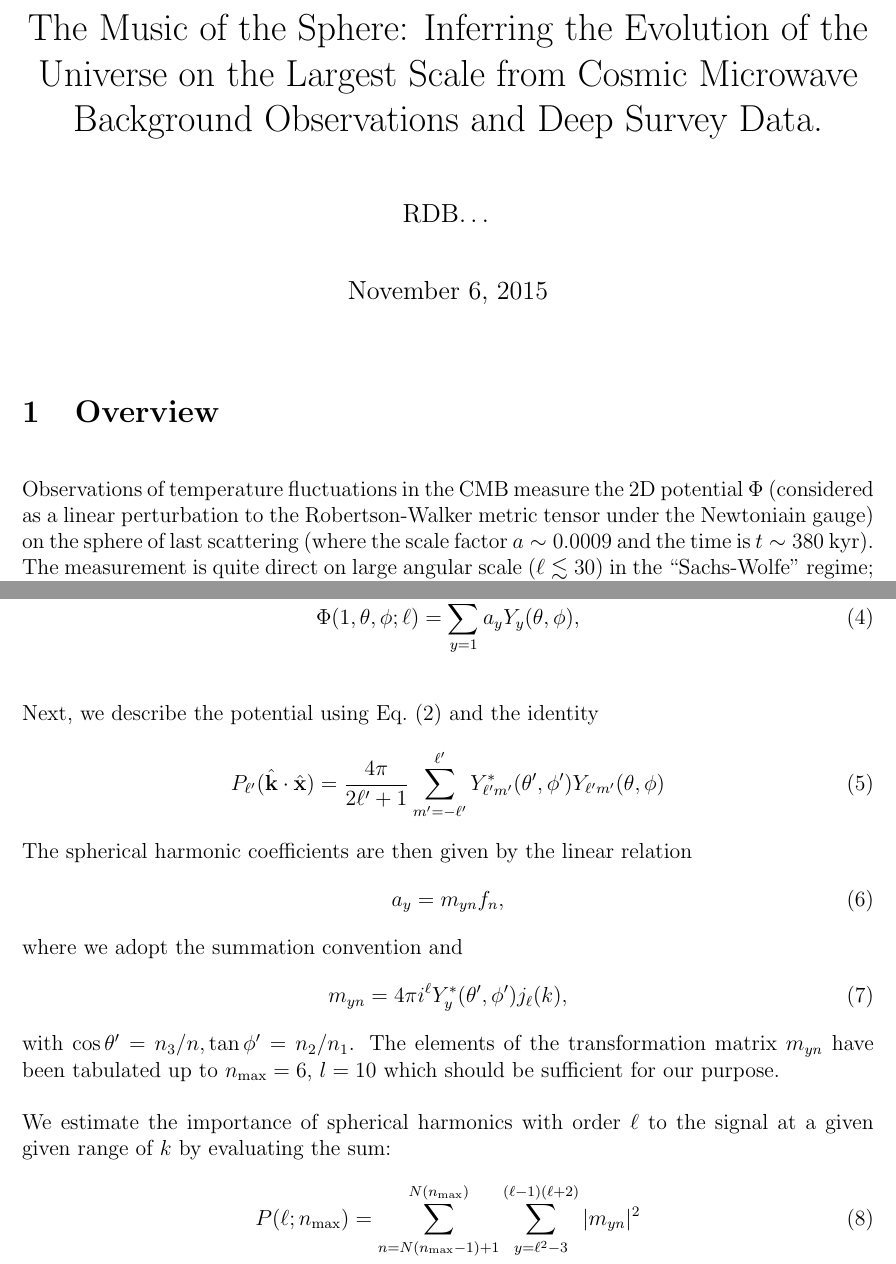
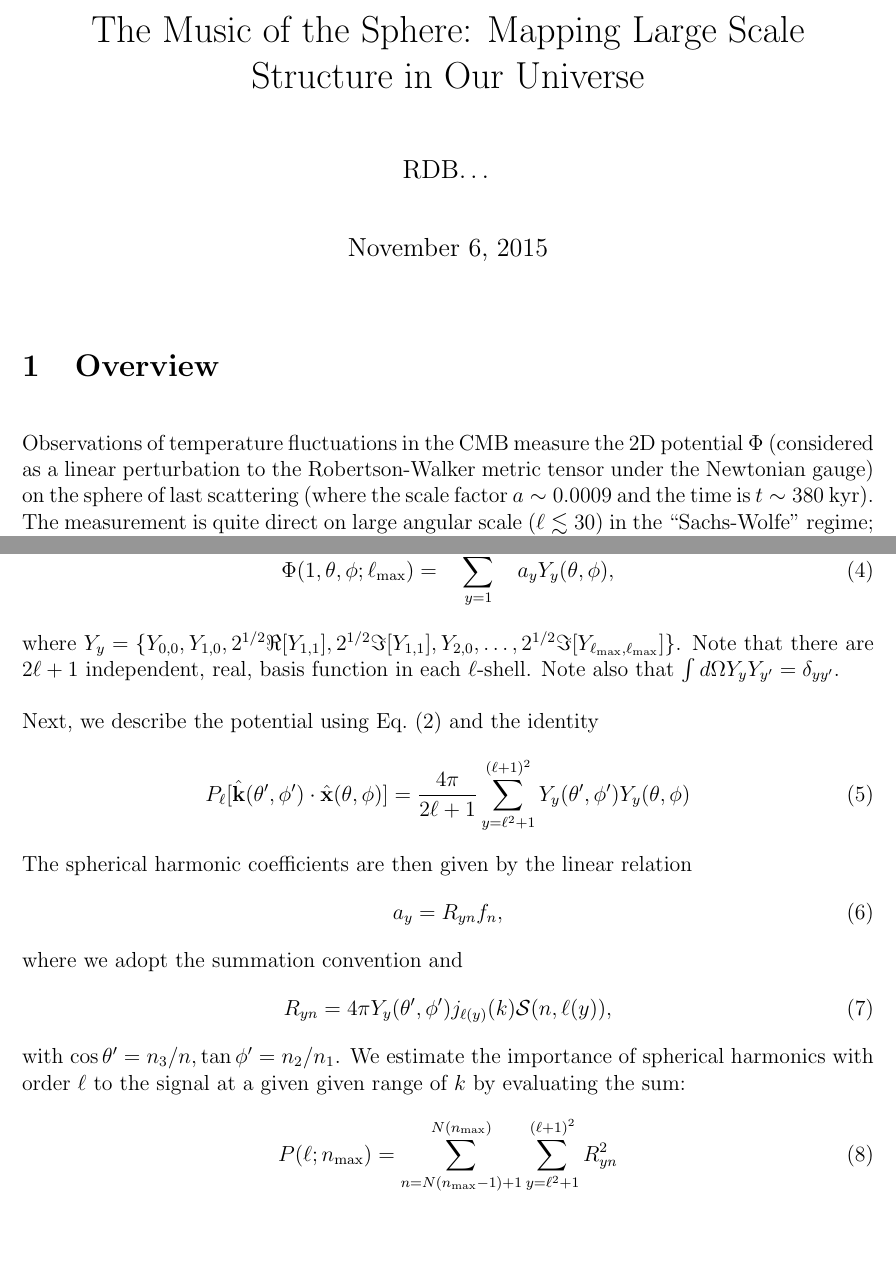
Before and after one commit to LaurencePeanuts/Music, a LaTeX document (doc/music.tex): two parts of pages 1 and 8 of 9, joined at a grey line, cut so that both start at the same text, the shorter picture padded with empty space. Compiled offline with pdfLaTeX.

Commit message:
some tweaks

```diff
--- a/doc/music.tex
+++ b/doc/music.tex
@@ -13,12 +13,12 @@
 \parskip = 0.2in
 \parindent = 0.0in
 
-\title{The Music of the Sphere: Inferring the Evolution of the Universe on the Largest Scale from Cosmic Microwave Background Observations and Deep Survey Data.}
+\title{The Music of the Sphere: Mapping Large Scale Structure in Our Universe }
 \author{RDB\dots}
 \begin{document}
 \maketitle
 \section{Overview}
-Observations of temperature fluctuations in the CMB measure the 2D potential $\Phi$ (considered as a linear perturbation to the Robertson-Walker metric tensor under the Newtoniain gauge) on the sphere of last scattering (where the scale factor $a\sim0.0009$ and the time is $t\sim380$~kyr). The measurement is quite direct on large angular scale ($\ell\lesssim30$) in the ``Sachs-Wolfe'' regime; it is indirect on small angular scales where velocity and density perturbations are more important, which are linearly related to the potential perturbation. It is also possible, at least in principle, to learn about the first and second radial derivatives of this potential through studying the polarization. This 2D potential is derived from a 3D potential which fills the sphere and extends beyond our horizon. This potential is derived from one specific realization of an initial Fourier spectrum of inferred type and statistical properties.  This paper reports on an investigation of what can be learned, at least in principle, about the 3D potential at the time of recombination from the 2D information. Furthermore, any set of Fourier components can be evolved assuming the now standard ``Flat $\Lambda$ CDM'' cosmology and connected to the potential information derivable from large surveys conducted out to modest redshift. What is being discussed here is an exercise in basic cartography and not in measuring the physical behavior of the universe at either early or late times. As with many such exercises the goal is to understand the approximate arrangement of structure within the observable universe on the largest linear scales. We shall be more concerned with the topological organization of this structure than with precise measurement. However, success in this endeavor ought to improve the investigation of physics questions through contributing constraining priors to Bayesian inference studies.
+Observations of temperature fluctuations in the CMB measure the 2D potential $\Phi$ (considered as a linear perturbation to the Robertson-Walker metric tensor under the Newtonian gauge) on the sphere of last scattering (where the scale factor $a\sim0.0009$ and the time is $t\sim380$~kyr). The measurement is quite direct on large angular scale ($\ell\lesssim30$) in the ``Sachs-Wolfe'' regime; it is indirect on small angular scales where velocity and density perturbations are more important, which are linearly related to the potential perturbation. It is also possible, at least in principle, to learn about the first and second radial derivatives of this potential through studying the polarization. This 2D potential is derived from a 3D potential which fills the sphere and extends beyond our horizon. This potential is derived from one specific realization of an initial Fourier spectrum of inferred type and statistical properties.  This paper reports on an investigation of what can be learned, at least in principle, about the 3D potential at the time of recombination from the 2D information. Furthermore, any set of Fourier components can be evolved assuming the now standard ``Flat $\Lambda$ CDM'' cosmology and connected to the potential information derivable from large surveys conducted out to modest redshift. What is being discussed here is an exercise in basic cartography and not in measuring the physical behavior of the universe at either early or late times. As with many such exercises the goal is to understand the approximate arrangement of structure within the observable universe on the largest linear scales. We shall be more concerned with the topological organization of this structure than with precise measurement. However, success in this endeavor ought to improve the investigation of physics questions through contributing constraining priors to Bayesian inference studies.
 
 In Sec. 2, we discuss the basic assumptions that we will make in our idealized versions of the problem. This is followed in Sec. 3 by a description o fate Fourier representation of the 3D potential and its relationship to the spherical harmonic decomposition on the last scattering sphere. The nesting of equipotential contours on the last scattering photosphere is analyzed in Sec. 4 and this is generalized to surfaces in 3D in the following section.  The relationship between the 2D and 3D equipotentials is discussed in Sec.6. In Sec. 7., we outline a Bayesian approach to calculating the likeliest form of the 3D potential, paying special attention to the criteria which dictate the effective resolution of the reconstruction and how this may be improved by adding interior data. Our conclusions are collected in Sec. 8. A future publication will apply this approach to actual data.
 
@@ -105,26 +104,25 @@ Now let us outline how to extract information about the interior potential from
 
 Our first task is to describe the inferred potential on the sky. We suppose this is approximated by a finite sum over spherical harmonics:
 \begin{equation}
-\Phi(1,\theta,\phi;\ell)=\sum_{y=1}^La_yY_y(\theta,\phi),
+\Phi(1,\theta,\phi;\ell_{\rm max})=\sum_{y=1}^{(\ell_{\rm max}+1)^2}a_yY_y(\theta,\phi),
 \end{equation}
+where $Y_y=\{Y_{0,0},Y_{1,0},2^{1/2}\Re[Y_{1,1}],2^{1/2}\Im[Y_{1,1}],Y_{2,0},\dots,2^{1/2}\Im[Y_{\ell_{\rm max},\ell_{\rm max}}]\}$. Note that there are $2\ell+1$ independent, real, basis function in each $\ell$-shell. Note also that $\int d\Omega Y_yY_{y'}=\delta_{yy'}$.
 
 Next, we describe the potential using Eq.~(2) and the identity
 \begin{equation}
-P_{\ell'}(\hat{\bf k}\cdot\hat{\bf x})=\frac{4\pi}{2\ell'+1}\sum_{m'=-\ell'}^{\ell'}Y_{\ell'm'}^\ast(\theta',\phi')Y_{\ell'm'}(\theta,\phi)
+P_{\ell}[\hat{\bf k}(\theta',\phi')\cdot\hat{\bf x}(\theta,\phi)]=\frac{4\pi}{2\ell+1}\sum_{y=\ell^2+1}^{(\ell+1)^2}Y_y(\theta',\phi')Y_y(\theta,\phi)
 \end{equation}
 The spherical harmonic coefficients are then given by the linear relation
 \begin{equation}
-a_y=m_{yn}f_n,
+a_y=R_{yn}f_n,
 \end{equation}
 where we adopt the summation convention and
 \begin{equation}
-m_{yn}=4\pi i^\ell Y_y^\ast(\theta',\phi')j_\ell(k),
+R_{yn}=4\pi Y_y(\theta',\phi')j_{\ell(y)}(k){\cal S}(n,\ell(y)),
 \end{equation}
-with $\cos\theta'=n_3/n,\tan\phi'=n_2/n_1$. The elements of the transformation matrix $m_{yn}$ have been tabulated up to $n_{\rm max}=6$, $l=10$ which should be sufficient for our purpose.
-
-We estimate the importance of spherical harmonics with order $\ell$ to the signal at a given given range of $k$ by evaluating the sum:
+with $\cos\theta'=n_3/n,\tan\phi'=n_2/n_1$. We estimate the importance of spherical harmonics with order $\ell$ to the signal at a given given range of $k$ by evaluating the sum:
 \begin{equation}
-P(\ell;n_{\rm max})=\sum_{n=N(n_{\rm max}-1)+1}^{N(n_{\rm max})}\sum_{y=\ell^2-3}^{(\ell-1)(\ell+2)}|m_{yn}|^2
+P(\ell;n_{\rm max})=\sum_{n=N(n_{\rm max}-1)+1}^{N(n_{\rm max})}\sum_{y=\ell^2+1}^{(\ell+1)^2}R_{yn}^2
 \end{equation}
 \begin{figure}[h!]
 \centering
```
Also changed, not shown: doc/music.pdf, doc/music.tex (11 more changed lines), 1 other file.
